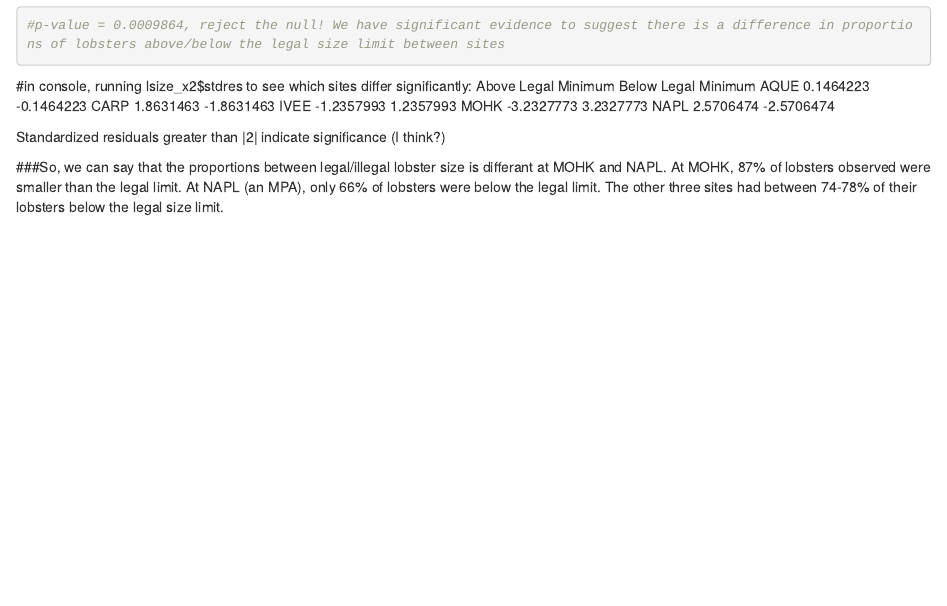
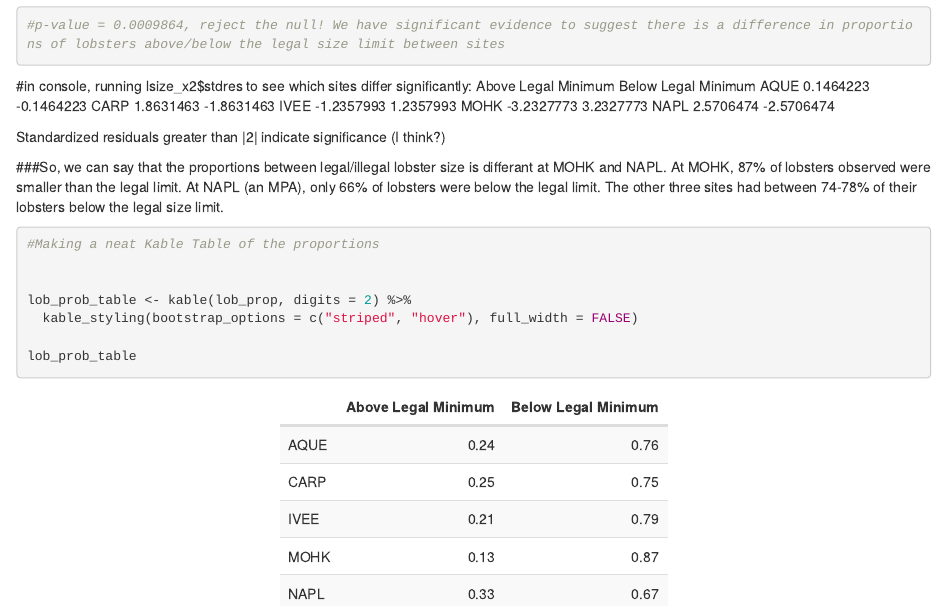
Before and after one commit to graciegwhite/Assignment-4, an R Markdown document (Assignment 4.Rmd): the page in a window 1100 px wide, from 13280 px down. Rendered offline with R 4.5, knitr and Pandoc, with nearby package versions; some code elsewhere in the file could not run offline.

Commit message:
Kable Table added

````diff
--- a/Assignment 4.Rmd
+++ b/Assignment 4.Rmd
@@ -408,3 +409,14 @@ NAPL           2.5706474          -2.5706474
 Standardized residuals greater than |2| indicate significance (I think?)
 
 ###So, we can say that the proportions between legal/illegal lobster size is differant at MOHK and NAPL. At MOHK, 87% of lobsters observed were smaller than the legal limit. At NAPL (an MPA), only 66% of lobsters were below the legal limit. The other three sites had between 74-78% of their lobsters below the legal size limit.
+
+```{r}
+#Making a neat Kable Table of the proportions
+
+
+lob_prob_table <- kable(lob_prop, digits = 2) %>%
+  kable_styling(bootstrap_options = c("striped", "hover"), full_width = FALSE)
+
+lob_prob_table
+
+```
````
Also changed, not shown: Assignment 4.Rmd (1 more changed lines).
